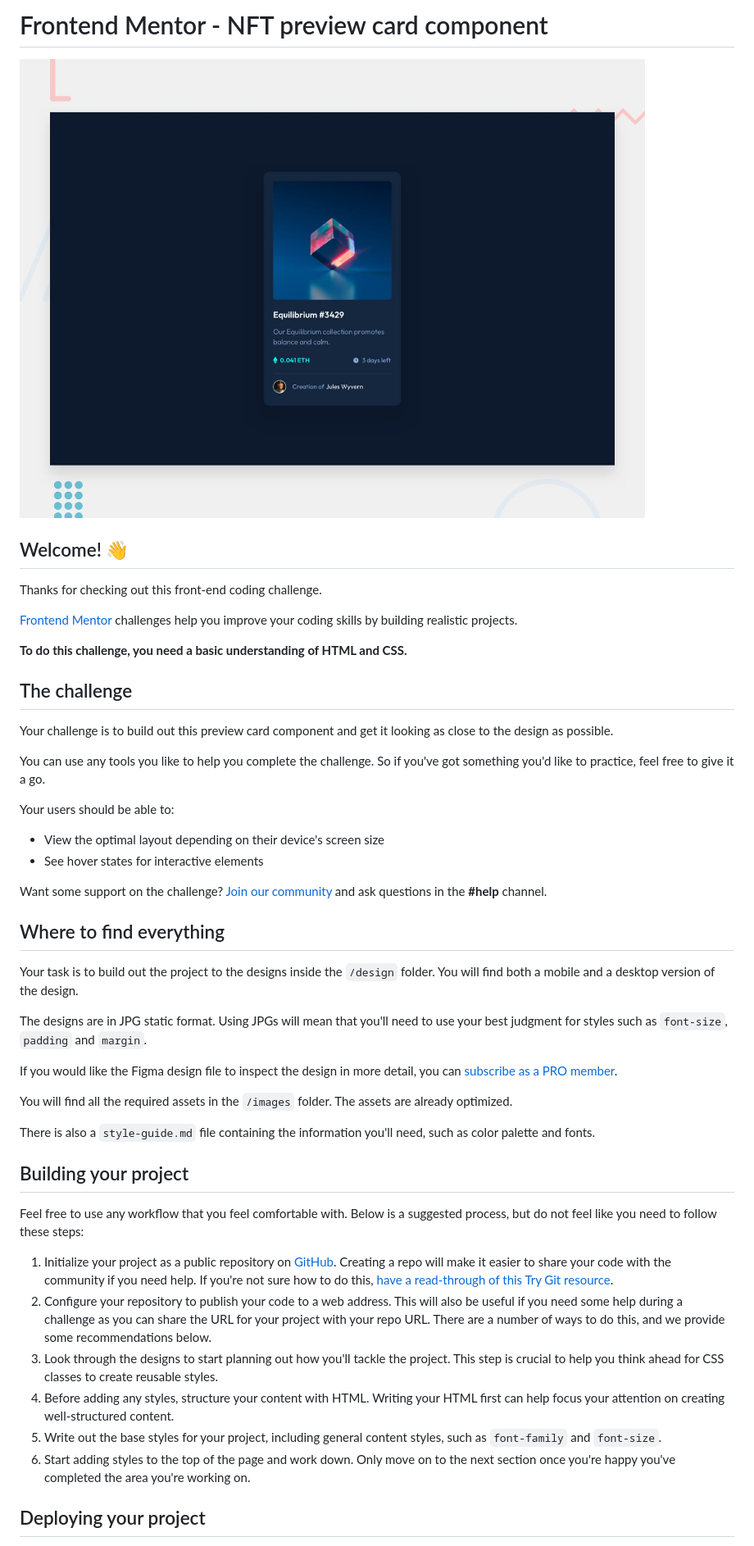
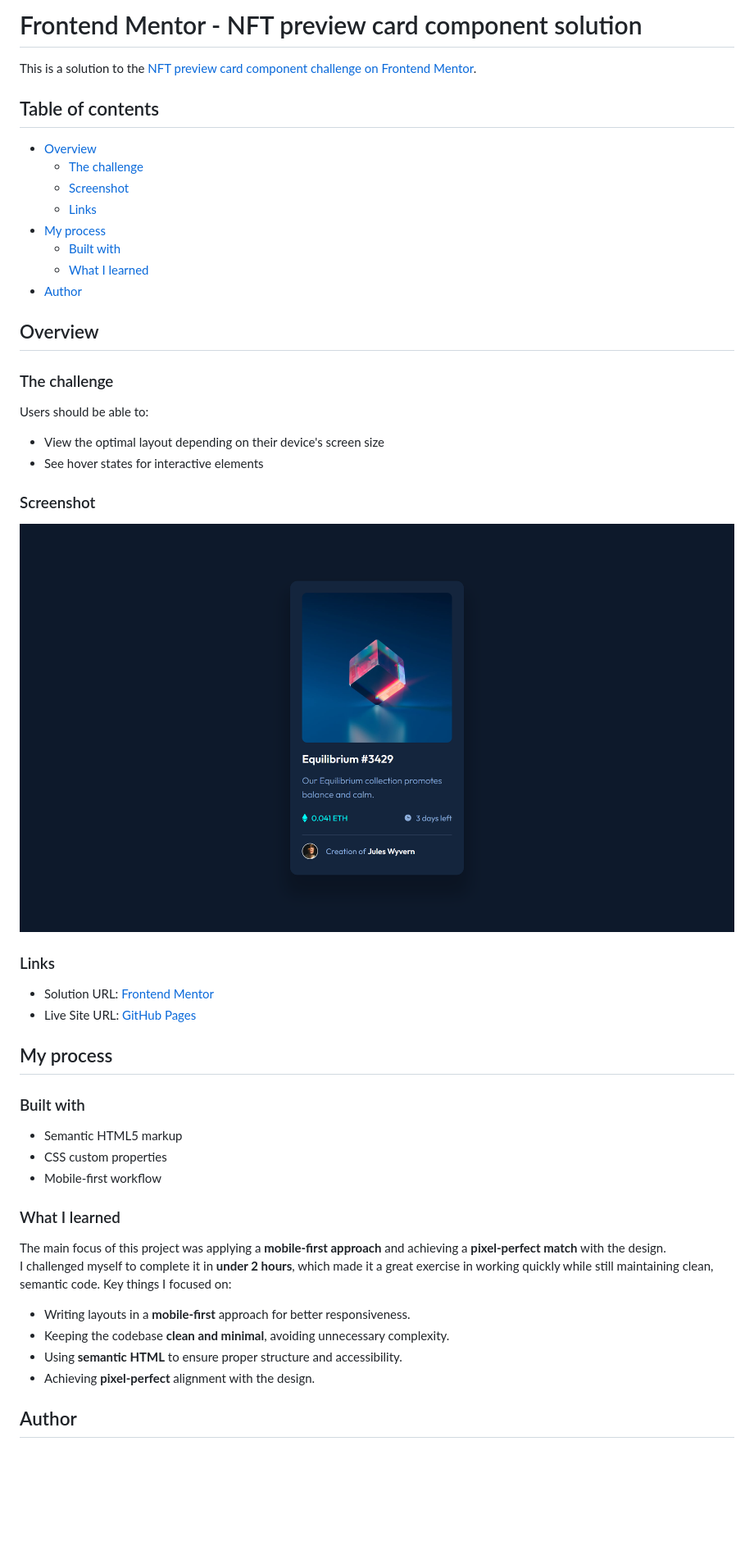
Before and after one commit to 1krasyuk/nft-preview-card-component, a Markdown page: README.md, the part around the change printed below. Shown: that part at 82% size. GitHub-like rendering; pictures changed too: screenshot.png (added); blank space fills up the shorter version.

Commit message:
docs: update readme file

```diff
--- a/README.md
+++ b/README.md
@@ -1,50 +1,54 @@
-# Frontend Mentor - NFT preview card component
+# Frontend Mentor - NFT preview card component solution
 
-![Design preview for the NFT preview card component coding challenge](preview.jpg)
+This is a solution to the [NFT preview card component challenge on Frontend Mentor](https://www.frontendmentor.io/challenges/nft-preview-card-component-SbdUL_w0U).
 
-## Welcome! 👋
+## Table of contents
 
-Thanks for checking out this front-end coding challenge.
+- [Overview](#overview)
+  - [The challenge](#the-challenge)
+  - [Screenshot](#screenshot)
+  - [Links](#links)
+- [My process](#my-process)
+  - [Built with](#built-with)
+  - [What I learned](#what-i-learned)
+- [Author](#author)
 
-[Frontend Mentor](https://www.frontendmentor.io) challenges help you improve your coding skills by building realistic projects.
+## Overview
 
-**To do this challenge, you need a basic understanding of HTML and CSS.**
+### The challenge
 
-## The challenge
-
-Your challenge is to build out this preview card component and get it looking as close to the design as possible.
-
-You can use any tools you like to help you complete the challenge. So if you've got something you'd like to practice, feel free to give it a go.
-
-Your users should be able to:
+Users should be able to:
 
 - View the optimal layout depending on their device's screen size
 - See hover states for interactive elements
 
-Want some support on the challenge? [Join our community](https://www.frontendmentor.io/community) and ask questions in the **#help** channel.
+### Screenshot
 
-## Where to find everything
+![NFT preview card screenshot](./screenshot.png)
 
-Your task is to build out the project to the designs inside the `/design` folder. You will find both a mobile and a desktop version of the design.
+### Links
 
-The designs are in JPG static format. Using JPGs will mean that you'll need to use your best judgment for styles such as `font-size`, `padding` and `margin`.
+- Solution URL: [Frontend Mentor](https://www.frontendmentor.io/challenges/nft-preview-card-component-SbdUL_w0U)
+- Live Site URL: [GitHub Pages](https://1krasyuk.github.io/nft-preview-card-component/)
 
-If you would like the Figma design file to inspect the design in more detail, you can [subscribe as a PRO member](https://www.frontendmentor.io/pro).
+## My process
 
-You will find all the required assets in the `/images` folder. The assets are already optimized.
+### Built with
 
-There is also a `style-guide.md` file containing the information you'll need, such as color palette and fonts.
+- Semantic HTML5 markup
+- CSS custom properties
+- Mobile-first workflow
 
-## Building your project
+### What I learned
 
-Feel free to use any workflow that you feel comfortable with. Below is a suggested process, but do not feel like you need to follow these steps:
+The main focus of this project was applying a **mobile-first approach** and achieving a **pixel-perfect match** with the design.
+I challenged myself to complete it in **under 2 hours**, which made it a great exercise in working quickly while still maintaining clean, semantic code.
+Key things I focused on:
 
-1. Initialize your project as a public repository on [GitHub](https://github.com/). Creating a repo will make it easier to share your code with the community if you need help. If you're not sure how to do this, [have a read-through of this Try Git resource](https://try.github.io/).
-2. Configure your repository to publish your code to a web address. This will also be useful if you need some help during a challenge as you can share the URL for your project with your repo URL. There are a number of ways to do this, and we provide some recommendations below.
-3. Look through the designs to start planning out how you'll tackle the project. This step is crucial to help you think ahead for CSS classes to create reusable styles.
-4. Before adding any styles, structure your content with HTML. Writing your HTML first can help focus your attention on creating well-structured content.
-5. Write out the base styles for your project, including general content styles, such as `font-family` and `font-size`.
-6. Start adding styles to the top of the page and work down. Only move on to the next section once you're happy you've completed the area you're working on.
+- Writing layouts in a **mobile-first** approach for better responsiveness.
+- Keeping the codebase **clean and minimal**, avoiding unnecessary complexity.
+- Using **semantic HTML** to ensure proper structure and accessibility.
+- Achieving **pixel-perfect** alignment with the design.
 
-## Deploying your project
+## Author
 
```
Also changed, not shown: other parts of README.md (+2 -42 lines), README-template.md (deleted, +0 -111 lines).
